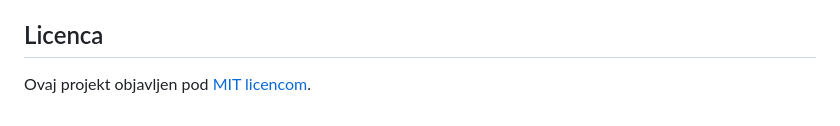
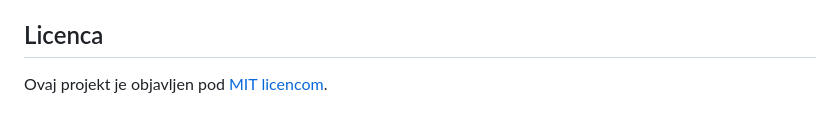
Before and after one commit to VelicanstveniTimRaketa/prijava-ostecenja-javnih-povrsina, a Markdown page: README.md, the part around the change. Drawn GitHub-style.

Commit message:
docs: Fix typo in README

```diff
--- a/README.md
+++ b/README.md
@@ -73,4 +73,4 @@ Pogledaj [CONTRIBUTING.md](https://github.com/VelicanstveniTimRaketa/prijava-ost
 Dokumentacija se nalazi u direktoriju `docs`. Prva verzija dokumentacije se nalazi u datoteci [PROGI_ProjektnaDokumentacija.pdf](https://github.com/VelicanstveniTimRaketa/prijava-ostecenja-javnih-povrsina/blob/master/docs/PROGI_ProjektnaDokumentacija.pdf) koja je napisana u označnom jeziku LaTeX i generirana pomoću alata MiKTeX.
 
 ## Licenca
-Ovaj projekt objavljen pod [MIT licencom](https://github.com/VelicanstveniTimRaketa/prijava-ostecenja-javnih-povrsina/blob/master/LICENSE).
+Ovaj projekt je objavljen pod [MIT licencom](https://github.com/VelicanstveniTimRaketa/prijava-ostecenja-javnih-povrsina/blob/master/LICENSE).
```
